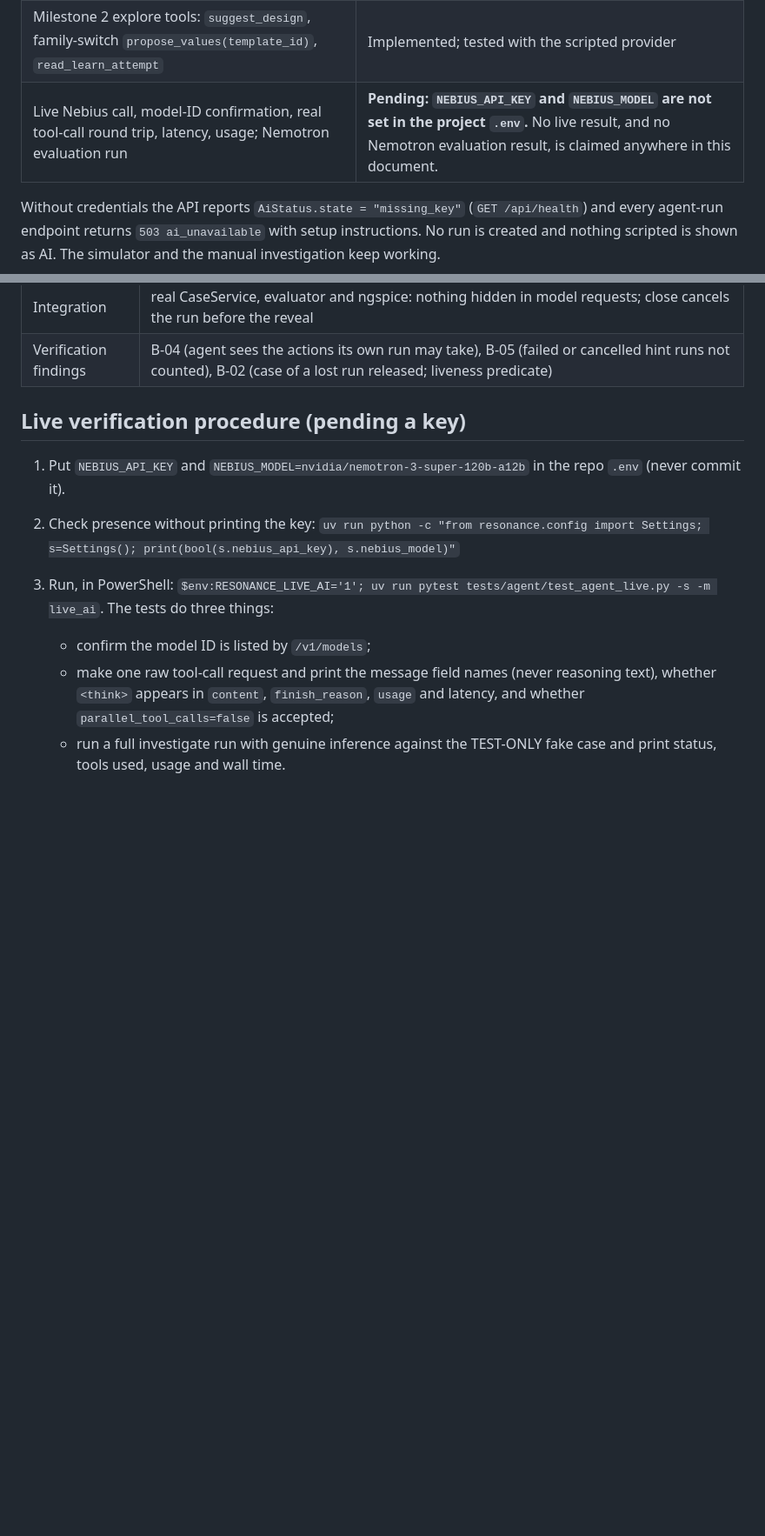
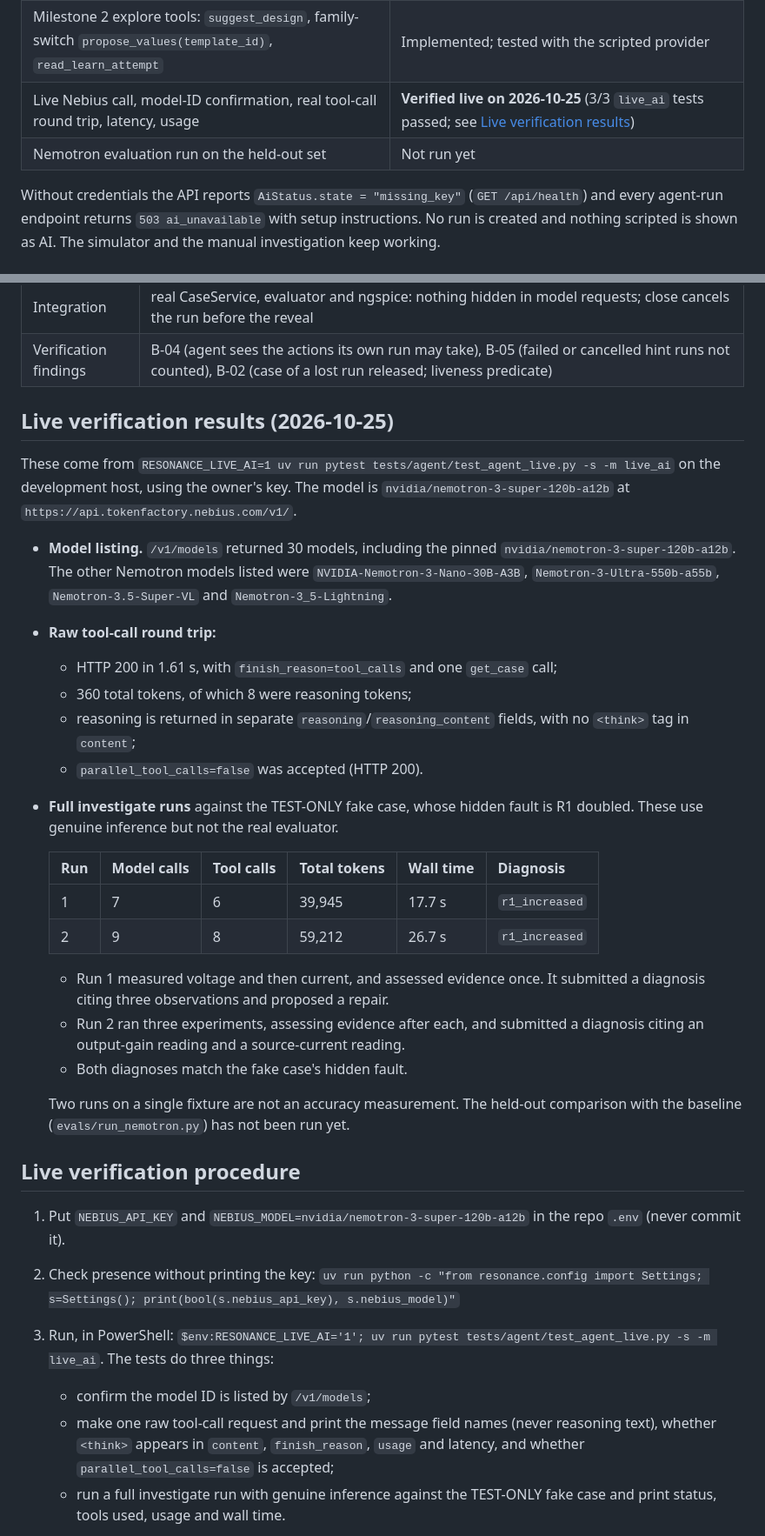
Before and after one commit to Arham-Begani/resonance, a Markdown page: docs/ai-integration.md, 2 parts joined by grey strips. Shown at 87% size. Drawn GitHub-style; blank space fills up the shorter version.

Commit message:
docs(ai): record the first live Nemotron verification on Nebius Token Factory
All 3 live_ai tests passed with the owner's key: the model is listed, a raw tool call
returns tool_calls in 1.61 s with reasoning in separate fields, parallel_tool_calls=false
is accepted, and two full investigate runs on the test fixture both diagnosed R1 doubled
(17.7 s / 39,945 tokens and 26.7 s / 59,212 tokens). States that two fixture runs are not
an accuracy measurement and that the held-out Nemotron evaluation is still pending.

Co-Authored-By: Claude Opus 5.5 <noreply@anthropic.com>

```diff
--- a/docs/ai-integration.md
+++ b/docs/ai-integration.md
@@ -11,7 +11,8 @@ Owner: investigation & AI engineer. Code: `services/api/resonance/agent/`,
 | Integration with the real CaseService, evaluator and ngspice (provider scripted) | Tested (`tests/agent/test_agent_integration.py`, `tests/agent/test_agent_families.py`) |
 | Milestone 2: both circuit families (low-pass, high-pass) and all six conditions incl. `c1_disconnected` in case views and prompts; honest rendering of readings at the measurement floor | Implemented; tested with the scripted provider, including one real-ngspice open-capacitor high-pass case |
 | Milestone 2 explore tools: `suggest_design`, family-switch `propose_values(template_id)`, `read_learn_attempt` | Implemented; tested with the scripted provider |
-| Live Nebius call, model-ID confirmation, real tool-call round trip, latency, usage; Nemotron evaluation run | **Pending: `NEBIUS_API_KEY` and `NEBIUS_MODEL` are not set in the project `.env`.** No live result, and no Nemotron evaluation result, is claimed anywhere in this document. |
+| Live Nebius call, model-ID confirmation, real tool-call round trip, latency, usage | **Verified live on 2026-10-25** (3/3 `live_ai` tests passed; see [Live verification results](#live-verification-results-2026-10-25)) |
+| Nemotron evaluation run on the held-out set | Not run yet |
 
 Without credentials the API reports `AiStatus.state = "missing_key"` (`GET /api/health`) and
 every agent-run endpoint returns `503 ai_unavailable` with setup instructions. No run is created
@@ -280,7 +281,40 @@ What the tests cover:
 | Integration | real CaseService, evaluator and ngspice: nothing hidden in model requests; close cancels the run before the reveal |
 | Verification findings | B-04 (agent sees the actions its own run may take), B-05 (failed or cancelled hint runs not counted), B-02 (case of a lost run released; liveness predicate) |
 
-## Live verification procedure (pending a key)
+## Live verification results (2026-10-25)
+
+These come from `RESONANCE_LIVE_AI=1 uv run pytest tests/agent/test_agent_live.py -s -m live_ai`
+on the development host, using the owner's key. The model is
+`nvidia/nemotron-3-super-120b-a12b` at `https://api.tokenfactory.nebius.com/v1/`.
+
+- **Model listing.** `/v1/models` returned 30 models, including the pinned
+  `nvidia/nemotron-3-super-120b-a12b`. The other Nemotron models listed were
+  `NVIDIA-Nemotron-3-Nano-30B-A3B`, `Nemotron-3-Ultra-550b-a55b`, `Nemotron-3.5-Super-VL` and
+  `Nemotron-3_5-Lightning`.
+- **Raw tool-call round trip:**
+  - HTTP 200 in 1.61 s, with `finish_reason=tool_calls` and one `get_case` call;
+  - 360 total tokens, of which 8 were reasoning tokens;
+  - reasoning is returned in separate `reasoning`/`reasoning_content` fields, with no
+    `<think>` tag in `content`;
+  - `parallel_tool_calls=false` was accepted (HTTP 200).
+- **Full investigate runs** against the TEST-ONLY fake case, whose hidden fault is R1
+  doubled. These use genuine inference but not the real evaluator.
+
+  | Run | Model calls | Tool calls | Total tokens | Wall time | Diagnosis |
+  |---|---|---|---|---|---|
+  | 1 | 7 | 6 | 39,945 | 17.7 s | `r1_increased` |
+  | 2 | 9 | 8 | 59,212 | 26.7 s | `r1_increased` |
+
+  - Run 1 measured voltage and then current, and assessed evidence once. It submitted a
+    diagnosis citing three observations and proposed a repair.
+  - Run 2 ran three experiments, assessing evidence after each, and submitted a diagnosis
+    citing an output-gain reading and a source-current reading.
+  - Both diagnoses match the fake case's hidden fault.
+
+  Two runs on a single fixture are not an accuracy measurement. The held-out comparison with
+  the baseline (`evals/run_nemotron.py`) has not been run yet.
+
+## Live verification procedure
 
 1. Put `NEBIUS_API_KEY` and `NEBIUS_MODEL=nvidia/nemotron-3-super-120b-a12b` in the repo `.env`
    (never commit it).
```
Also changed, not shown: other parts of docs/ai-integration.md (+1 -1 lines).
